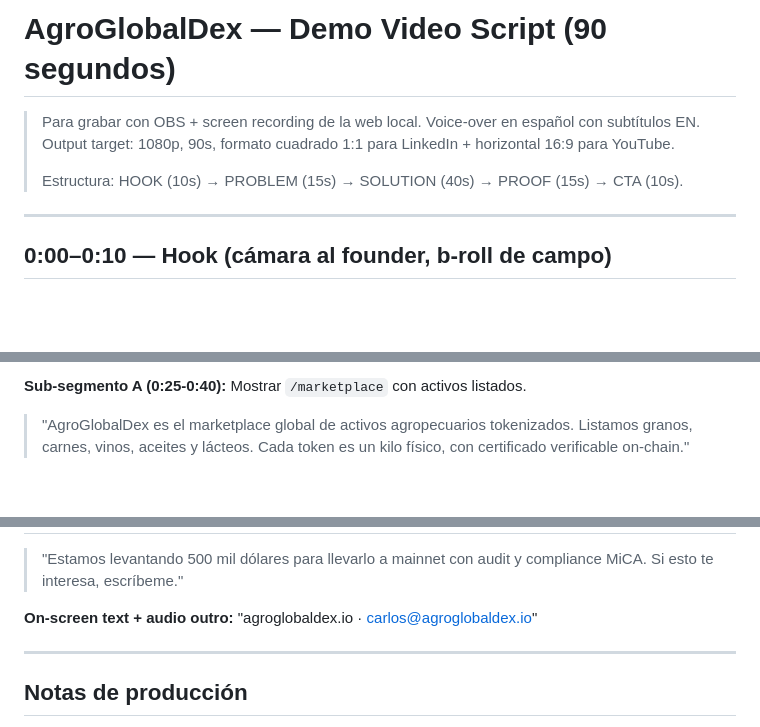
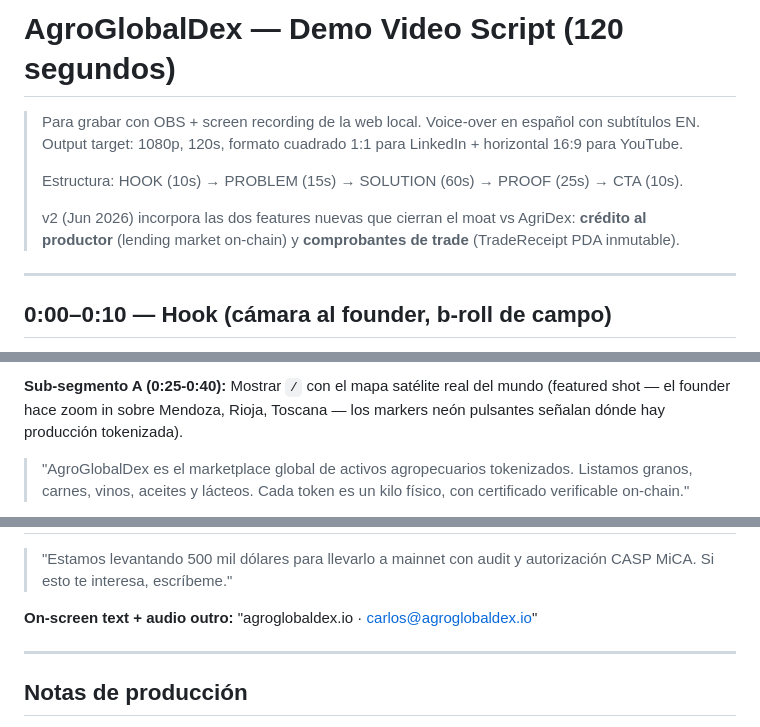
Before and after one commit to carlospallottini-spec/agroglobaldex, a Markdown page: marketing/demo-video-script.md, 3 parts joined by grey strips. Rendered like a GitHub page; blank space fills up the shorter version.

```diff
--- a/marketing/demo-video-script.md
+++ b/marketing/demo-video-script.md
@@ -1,10 +1,14 @@
-# AgroGlobalDex — Demo Video Script (90 segundos)
+# AgroGlobalDex — Demo Video Script (120 segundos)
 
 > Para grabar con OBS + screen recording de la web local. Voice-over en español
-> con subtítulos EN. Output target: 1080p, 90s, formato cuadrado 1:1 para
+> con subtítulos EN. Output target: 1080p, 120s, formato cuadrado 1:1 para
 > LinkedIn + horizontal 16:9 para YouTube.
 >
-> Estructura: HOOK (10s) → PROBLEM (15s) → SOLUTION (40s) → PROOF (15s) → CTA (10s).
+> Estructura: HOOK (10s) → PROBLEM (15s) → SOLUTION (60s) → PROOF (25s) → CTA (10s).
+>
+> v2 (Jun 2026) incorpora las dos features nuevas que cierran el moat vs
+> AgriDex: **crédito al productor** (lending market on-chain) y
+> **comprobantes de trade** (TradeReceipt PDA inmutable).
 
 ---
 
@@ -33,5 +37,7 @@
 
-**Sub-segmento A (0:25-0:40):** Mostrar `/marketplace` con activos listados.
+**Sub-segmento A (0:25-0:40):** Mostrar `/` con el mapa satélite real del mundo
+(featured shot — el founder hace zoom in sobre Mendoza, Rioja, Toscana — los
+markers neón pulsantes señalan dónde hay producción tokenizada).
 
 > "AgroGlobalDex es el marketplace global de activos agropecuarios tokenizados.
 > Listamos granos, carnes, vinos, aceites y lácteos. Cada token es un kilo
@@ -66,6 +91,6 @@
 
 > "Estamos levantando 500 mil dólares para llevarlo a mainnet con audit y
-> compliance MiCA. Si esto te interesa, escríbeme."
+> autorización CASP MiCA. Si esto te interesa, escríbeme."
 
 **On-screen text + audio outro:** "agroglobaldex.io · carlos@agroglobaldex.io"
 
```
Also changed, not shown: other parts of marketing/demo-video-script.md (+53 -17 lines).
